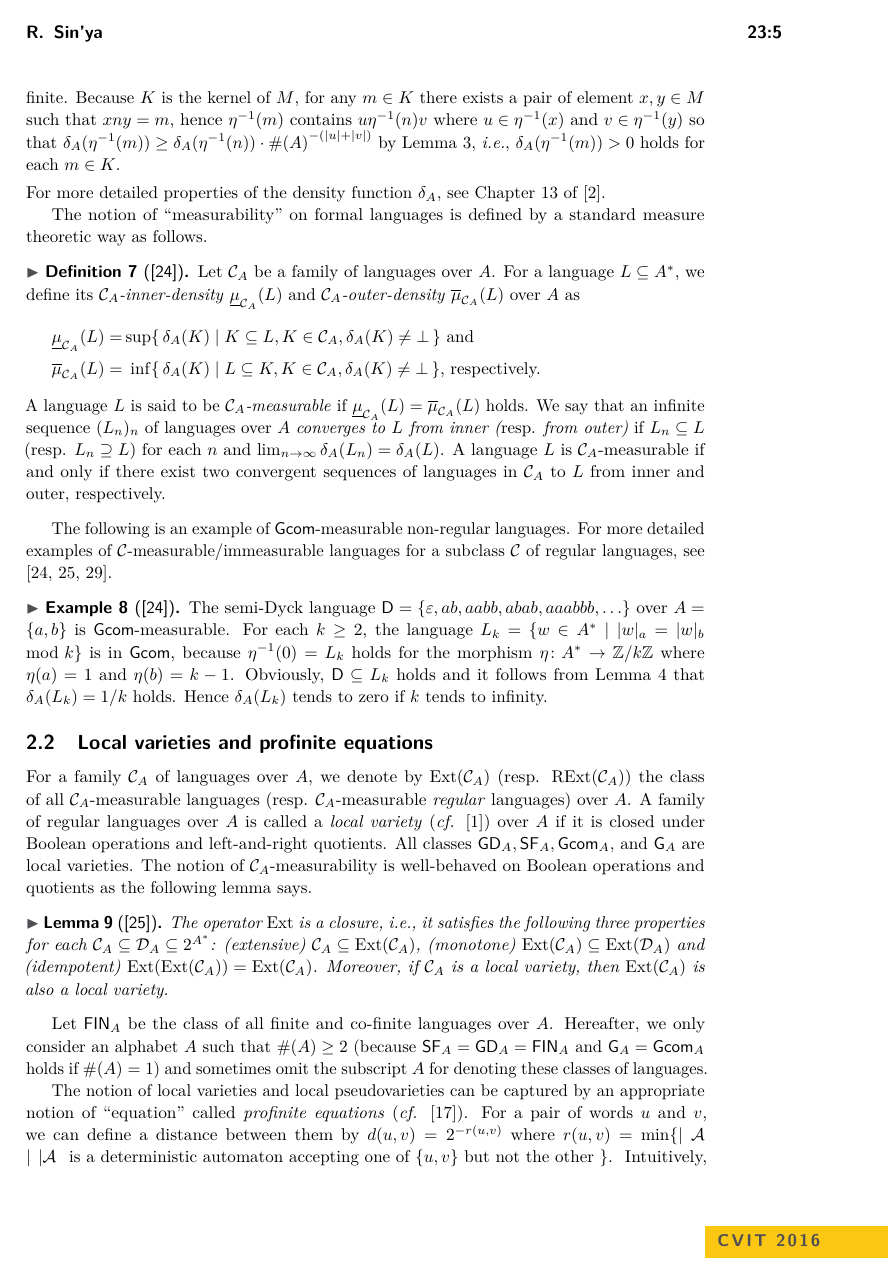
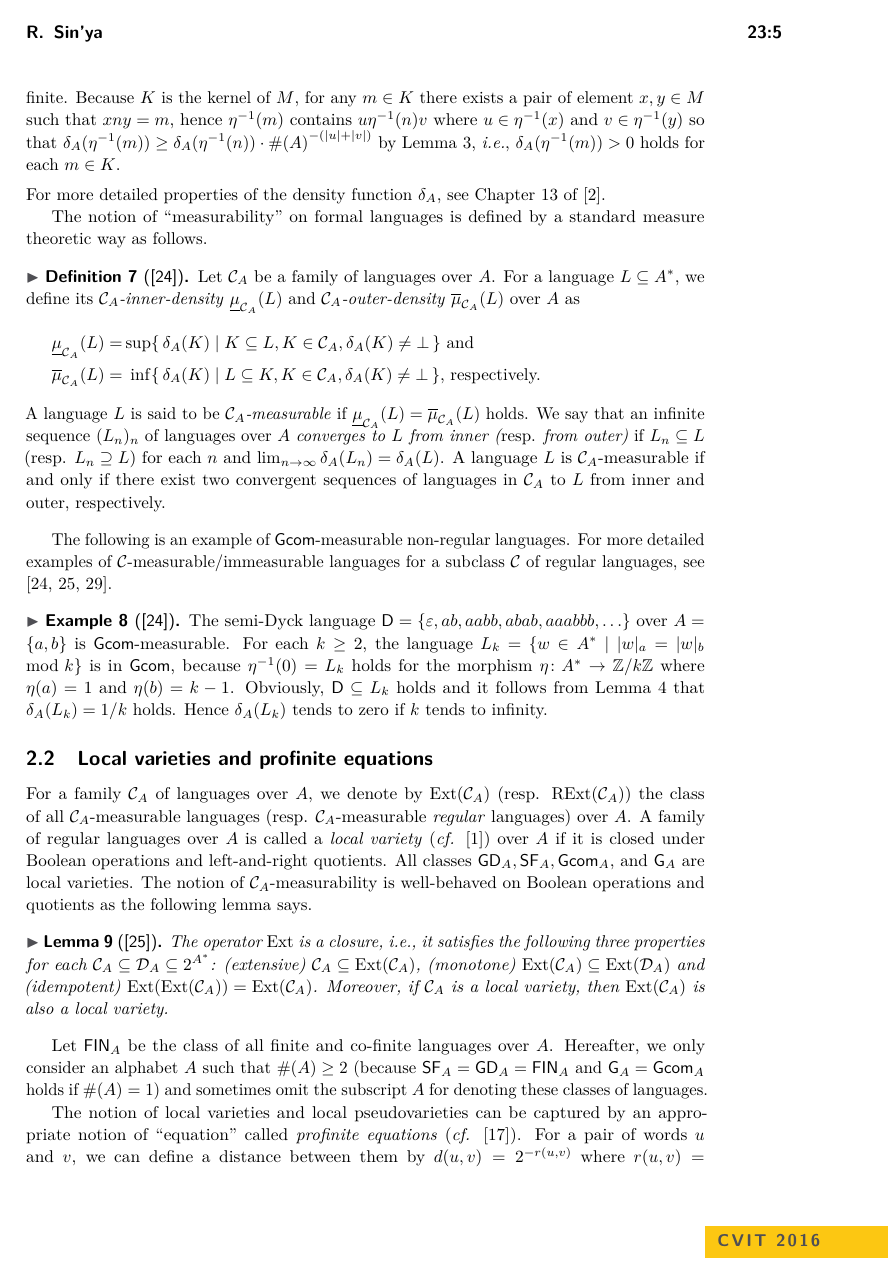
Before and after one commit to sinya8282/sfmeasure, a LaTeX paper (paper.tex, which reads macros.tex): page 5 of 14. Compiled offline with pdfLaTeX.

Commit message:
fixed typographic issues

```diff
--- a/macros.tex
+++ b/macros.tex
@@ -1,4 +1,4 @@
-\newcommand{\CA}{\mathrel{\cal A}}
+\newcommand{\CA}{{\cal A}}
 \newcommand{\CJ}{\mathrel{\cal J}}
 \newcommand{\CL}{\mathrel{\cal L}}
 \newcommand{\CR}{\mathrel{\cal R}}
```
Also changed, not shown: preliminaries.tex (+1 -1 lines).
